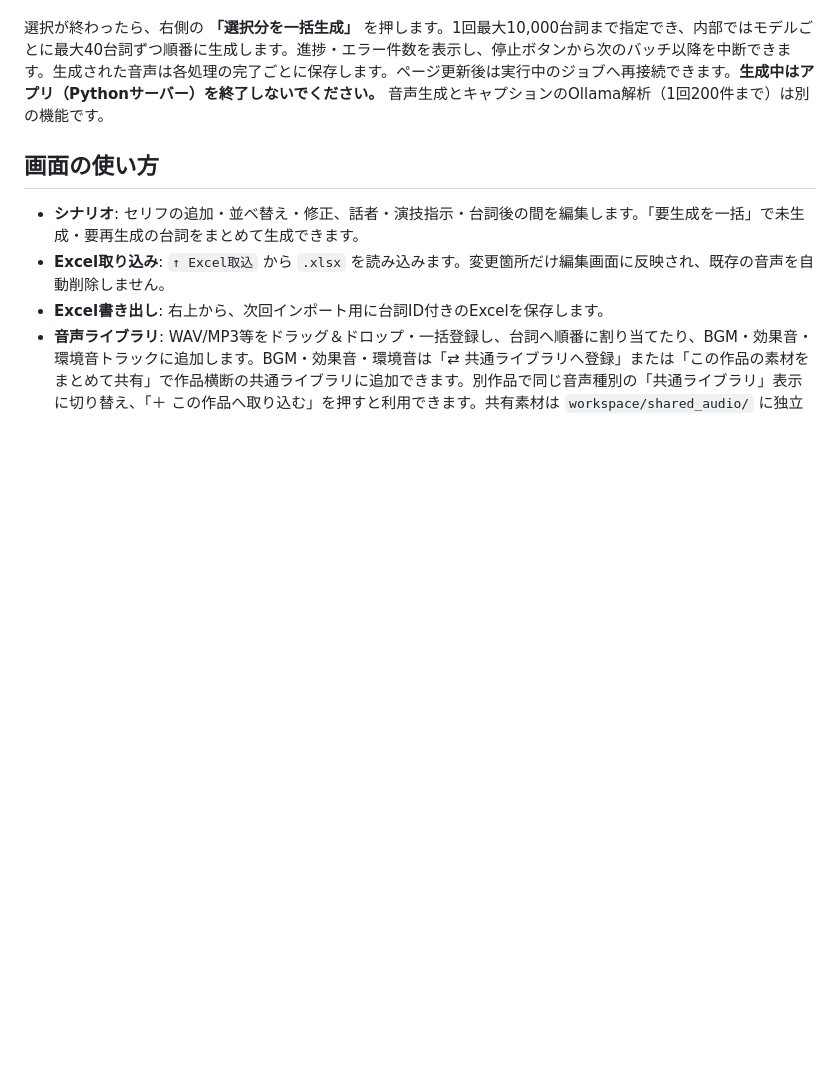
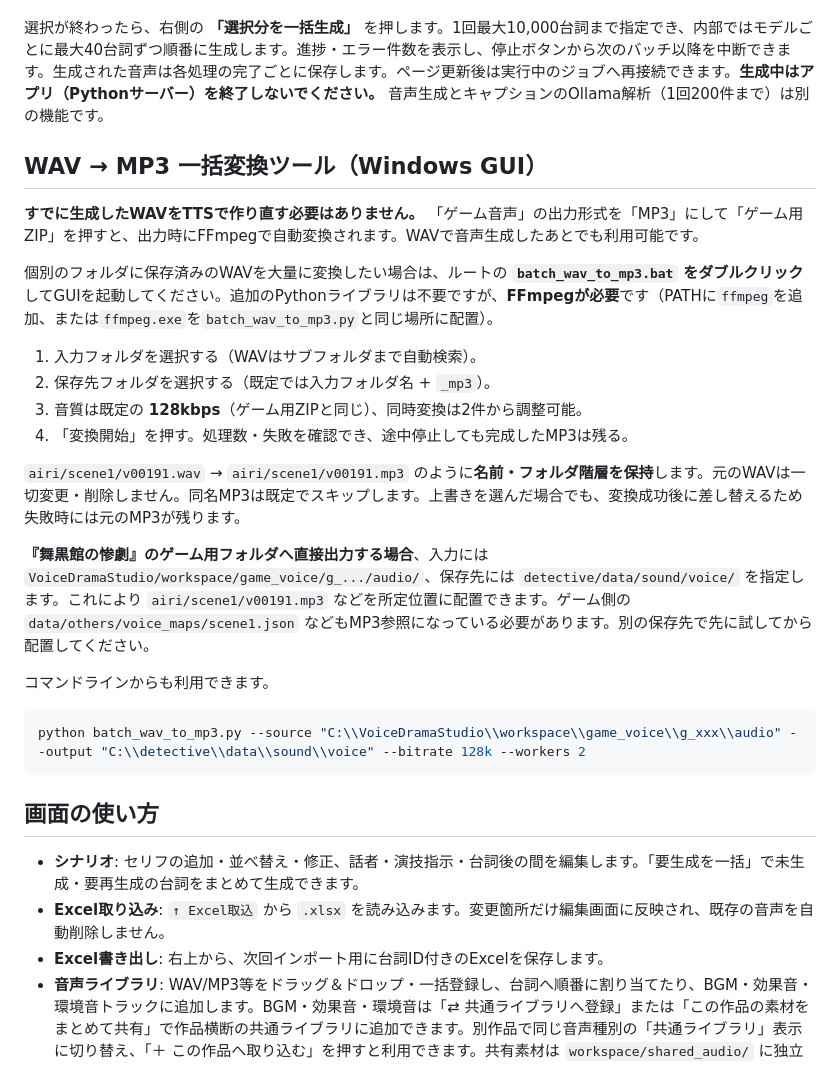
Before and after one commit to mikan111617/VoiceDramaStudio, a Markdown page: README.md, the part around the change. Drawn GitHub-style; blank space fills up the shorter version.

Commit message:
Document offline GUI bulk WAV to MP3 conversion and detective game paths

````diff
--- a/README.md
+++ b/README.md
@@ -28,6 +28,27 @@ macOS/Linuxでは `./start_unix.sh` でも起動可能ですが、TTS側のPytho
 - **選択解除**：全ファイルの生成対象を解除します。
 
 選択が終わったら、右側の **「選択分を一括生成」** を押します。1回最大10,000台詞まで指定でき、内部ではモデルごとに最大40台詞ずつ順番に生成します。進捗・エラー件数を表示し、停止ボタンから次のバッチ以降を中断できます。生成された音声は各処理の完了ごとに保存します。ページ更新後は実行中のジョブへ再接続できます。**生成中はアプリ（Pythonサーバー）を終了しないでください。** 音声生成とキャプションのOllama解析（1回200件まで）は別の機能です。
+
+## WAV → MP3 一括変換ツール（Windows GUI）
+
+**すでに生成したWAVをTTSで作り直す必要はありません。** 「ゲーム音声」の出力形式を「MP3」にして「ゲーム用ZIP」を押すと、出力時にFFmpegで自動変換されます。WAVで音声生成したあとでも利用可能です。
+
+個別のフォルダに保存済みのWAVを大量に変換したい場合は、ルートの **`batch_wav_to_mp3.bat` をダブルクリック**してGUIを起動してください。追加のPythonライブラリは不要ですが、**FFmpegが必要**です（PATHに`ffmpeg`を追加、または`ffmpeg.exe`を`batch_wav_to_mp3.py`と同じ場所に配置）。
+
+1. 入力フォルダを選択する（WAVはサブフォルダまで自動検索）。
+2. 保存先フォルダを選択する（既定では入力フォルダ名 + `_mp3`）。
+3. 音質は既定の **128kbps**（ゲーム用ZIPと同じ）、同時変換は2件から調整可能。
+4. 「変換開始」を押す。処理数・失敗を確認でき、途中停止しても完成したMP3は残る。
+
+`airi/scene1/v00191.wav` → `airi/scene1/v00191.mp3` のように**名前・フォルダ階層を保持**します。元のWAVは一切変更・削除しません。同名MP3は既定でスキップします。上書きを選んだ場合でも、変換成功後に差し替えるため失敗時には元のMP3が残ります。
+
+**『舞黒館の惨劇』のゲーム用フォルダへ直接出力する場合**、入力には `VoiceDramaStudio/workspace/game_voice/g_.../audio/`、保存先には `detective/data/sound/voice/` を指定します。これにより `airi/scene1/v00191.mp3` などを所定位置に配置できます。ゲーム側の `data/others/voice_maps/scene1.json` などもMP3参照になっている必要があります。別の保存先で先に試してから配置してください。
+
+コマンドラインからも利用できます。
+
+```powershell
+python batch_wav_to_mp3.py --source "C:\\VoiceDramaStudio\\workspace\\game_voice\\g_xxx\\audio" --output "C:\\detective\\data\\sound\\voice" --bitrate 128k --workers 2
+```
 
 ## 画面の使い方
 
````
